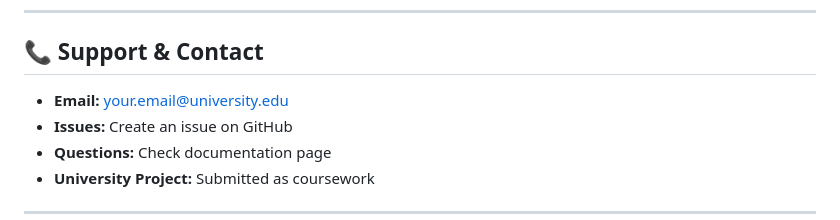
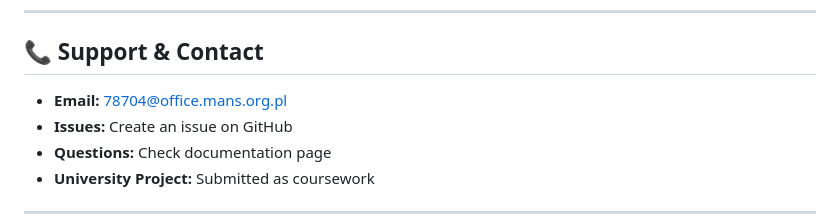
Before and after one commit to MRVOIDX/SecureMCP, a Markdown page: README.md, the part around the change. Drawn GitHub-style.

```diff
--- a/README.md
+++ b/README.md
@@ -485,7 +485,7 @@ docker run -p 5000:5000 -e GOOGLE_API_KEY=your_key securemcp
 
 ## 📞 Support & Contact
 
-- **Email:** your.email@university.edu
+- **Email:** 78704@office.mans.org.pl
 - **Issues:** Create an issue on GitHub
 - **Questions:** Check documentation page
 - **University Project:** Submitted as coursework
```
